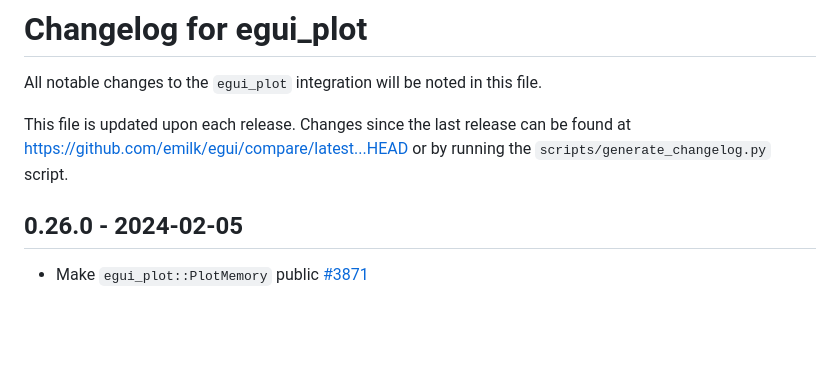
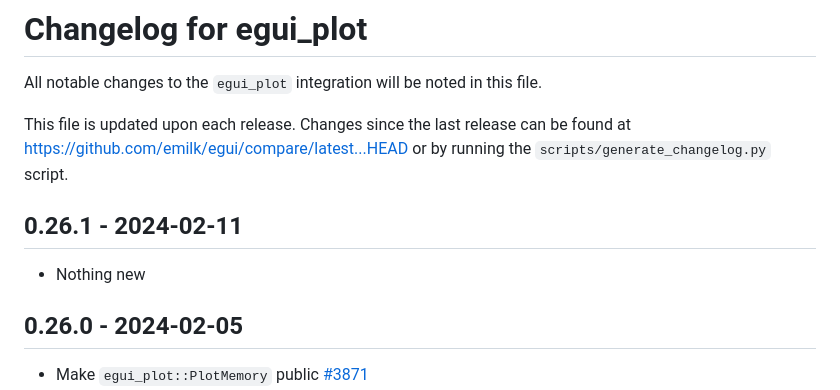
Before and after one commit to emilk/egui_plot, a Markdown page: crates/egui_plot/CHANGELOG.md, the part around the change. Rendered like a GitHub page; blank space fills up the shorter version.

Commit message:
Release 0.26.1 - Bug Fixes

```diff
--- a/crates/egui_plot/CHANGELOG.md
+++ b/crates/egui_plot/CHANGELOG.md
@@ -3,6 +3,10 @@ All notable changes to the `egui_plot` integration will be noted in this file.
 
 This file is updated upon each release.
 Changes since the last release can be found at <https://github.com/emilk/egui/compare/latest...HEAD> or by running the `scripts/generate_changelog.py` script.
+
+
+## 0.26.1 - 2024-02-11
+* Nothing new
 
 
 ## 0.26.0 - 2024-02-05
```
